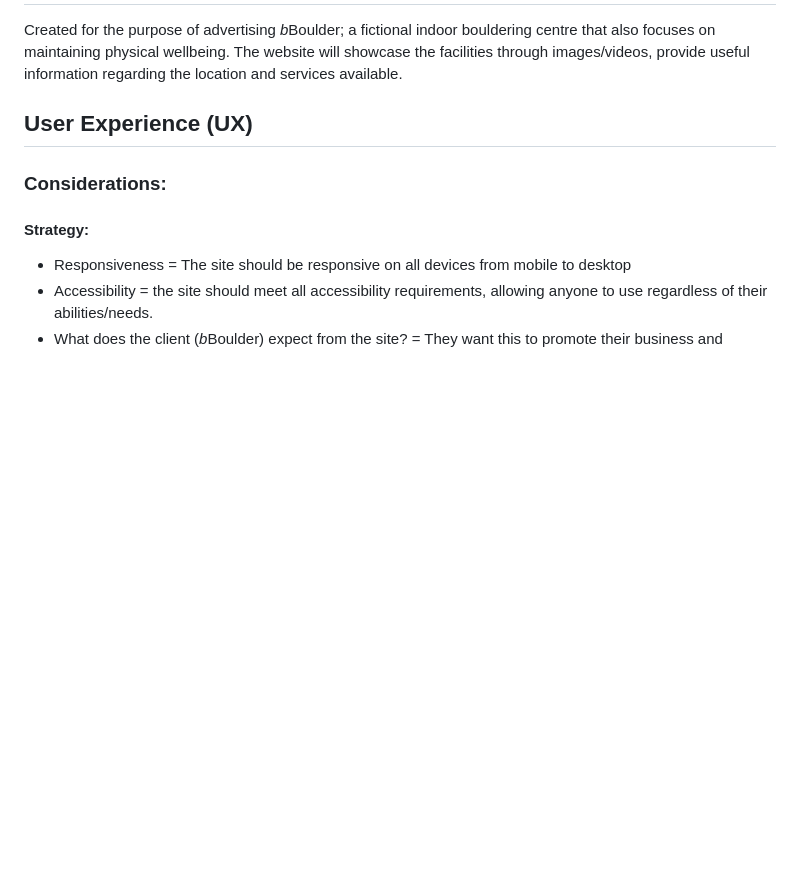
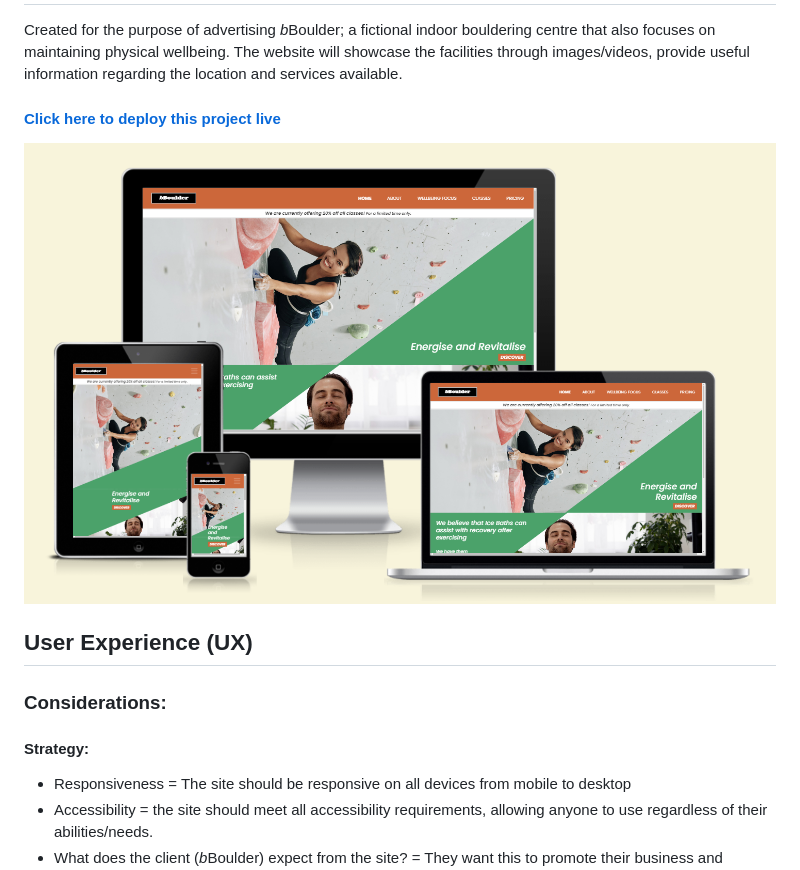
Before and after one commit to DaleFielding/b-boulder, a Markdown page: README.md, the part around the change. Drawn GitHub-style; pictures changed too: assets/resources/b-boulder-project-mock-up.png (added); blank space fills up the shorter version.

Commit message:
Add deployment link and mock up to readme

```diff
--- a/README.md
+++ b/README.md
@@ -1,5 +1,13 @@
 <h1 align="center"><em>b</em>Boulder Website</h1>
 Created for the purpose of advertising <em>b</em>Boulder; a fictional indoor bouldering centre that also focuses on maintaining physical wellbeing. The website will showcase the facilities through images/videos, provide useful information regarding the location and services available.
+<br>
+
+#### [Click here to deploy this project live](https://dalefielding.github.io/b-boulder/)
+
+![A mock-up image of my bBoulder project](assets/resources/b-boulder-project-mock-up.png "A mock-up image of my bBoulder project")
+
+
+
 
 ## User Experience (UX)
 
```
